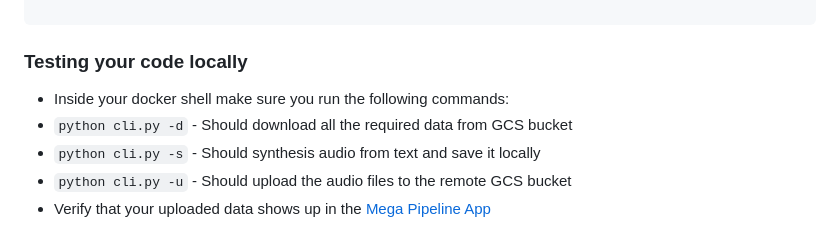
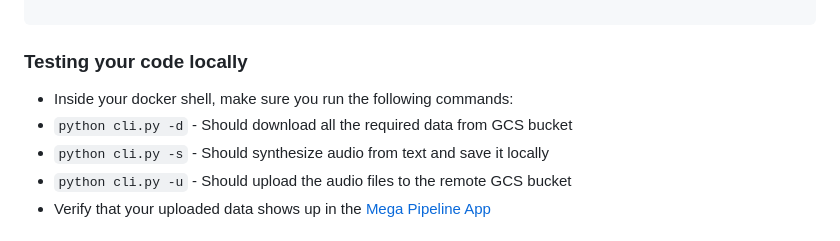
Before and after one commit to dlops-io/mega-pipeline, a Markdown page: synthesis_audio/README.md, the part around the change. Drawn GitHub-style.

````diff
--- a/synthesis_audio/README.md
+++ b/synthesis_audio/README.md
@@ -125,9 +125,9 @@ optional arguments:
 ```
 
 ### Testing your code locally
-* Inside your docker shell make sure you run the following commands:
+* Inside your docker shell, make sure you run the following commands:
 * `python cli.py -d` - Should download all the required data from GCS bucket
-* `python cli.py -s` - Should synthesis audio from text and save it locally
+* `python cli.py -s` - Should synthesize audio from text and save it locally
 * `python cli.py -u` - Should upload the audio files to the remote GCS bucket
 * Verify that your uploaded data shows up in the [Mega Pipeline App](https://ai5-mega-pipeline.dlops.io/)
 
````
